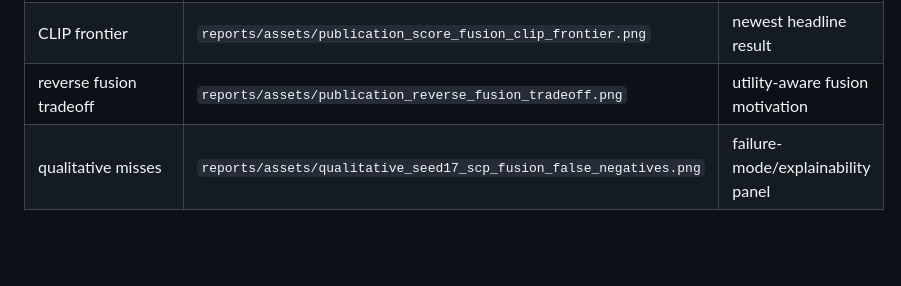
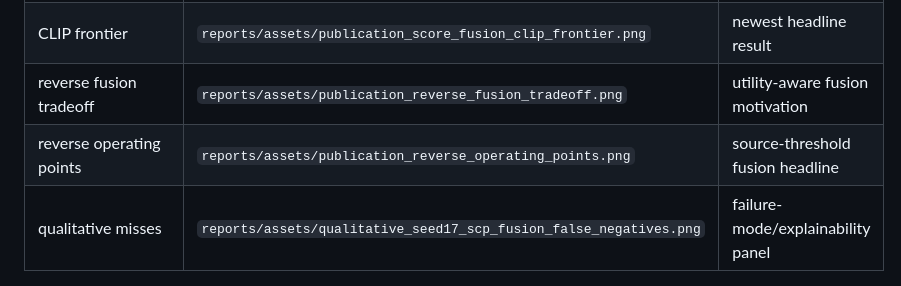
Before and after one commit to DrStrangel0ve/ai-image-forensics-comparison, a Markdown page: reports/submission_readiness_2026_06_13.md, the part around the change. Rendered like a GitHub page; blank space fills up the shorter version.

```diff
--- a/reports/submission_readiness_2026_06_13.md
+++ b/reports/submission_readiness_2026_06_13.md
@@ -47,6 +47,7 @@ Core numbers to lead with:
 | DINOv2 fusion upgrade | `reports/assets/publication_score_fusion_dinov2_gain.png` | branch-complementarity evidence |
 | CLIP frontier | `reports/assets/publication_score_fusion_clip_frontier.png` | newest headline result |
 | reverse fusion tradeoff | `reports/assets/publication_reverse_fusion_tradeoff.png` | utility-aware fusion motivation |
+| reverse operating points | `reports/assets/publication_reverse_operating_points.png` | source-threshold fusion headline |
 | qualitative misses | `reports/assets/qualitative_seed17_scp_fusion_false_negatives.png` | failure-mode/explainability panel |
 
 ## DFRWS Poster Draft Plan
```
Also changed, not shown: reports/publication_assets_2026_06_12.md (+10 -1 lines), reports/assets/publication_reverse_operating_points.png (added), 2 other files.
